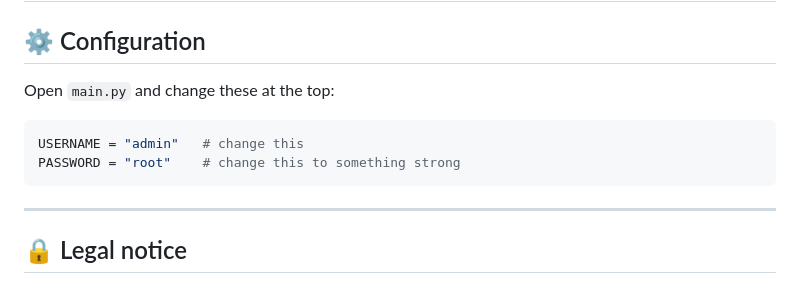
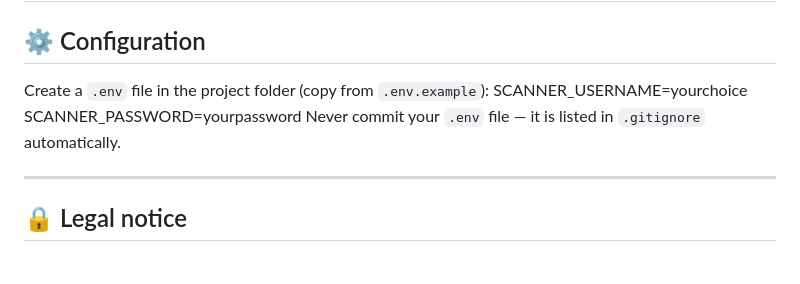
Before and after one commit to roronoazoro-hacked/hawkeye-OWASP-scanner, a Markdown page: README.md, the part around the change. Rendered like a GitHub page.

Commit message:
Fix configuration section — credentials now in .env not main.py

````diff
--- a/README.md
+++ b/README.md
@@ -175,12 +175,10 @@ hawkeye-OWASP-scanner/
 
 ## ⚙️ Configuration
 
-Open `main.py` and change these at the top:
-
-```python
-USERNAME = "admin"   # change this
-PASSWORD = "root"    # change this to something strong
-```
+Create a `.env` file in the project folder (copy from `.env.example`):
+SCANNER_USERNAME=yourchoice
+SCANNER_PASSWORD=yourpassword
+Never commit your `.env` file — it is listed in `.gitignore` automatically.
 
 ---
 
````
